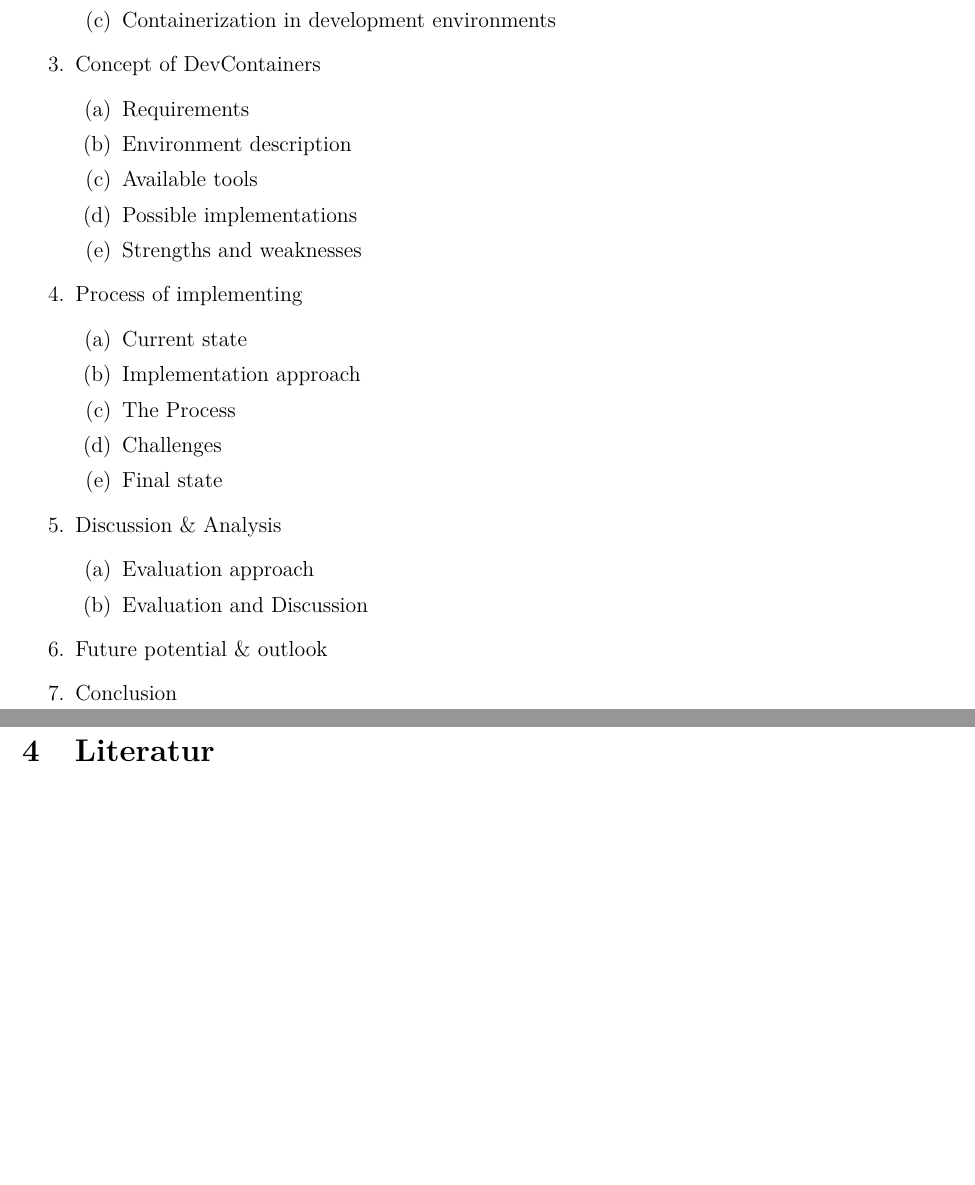
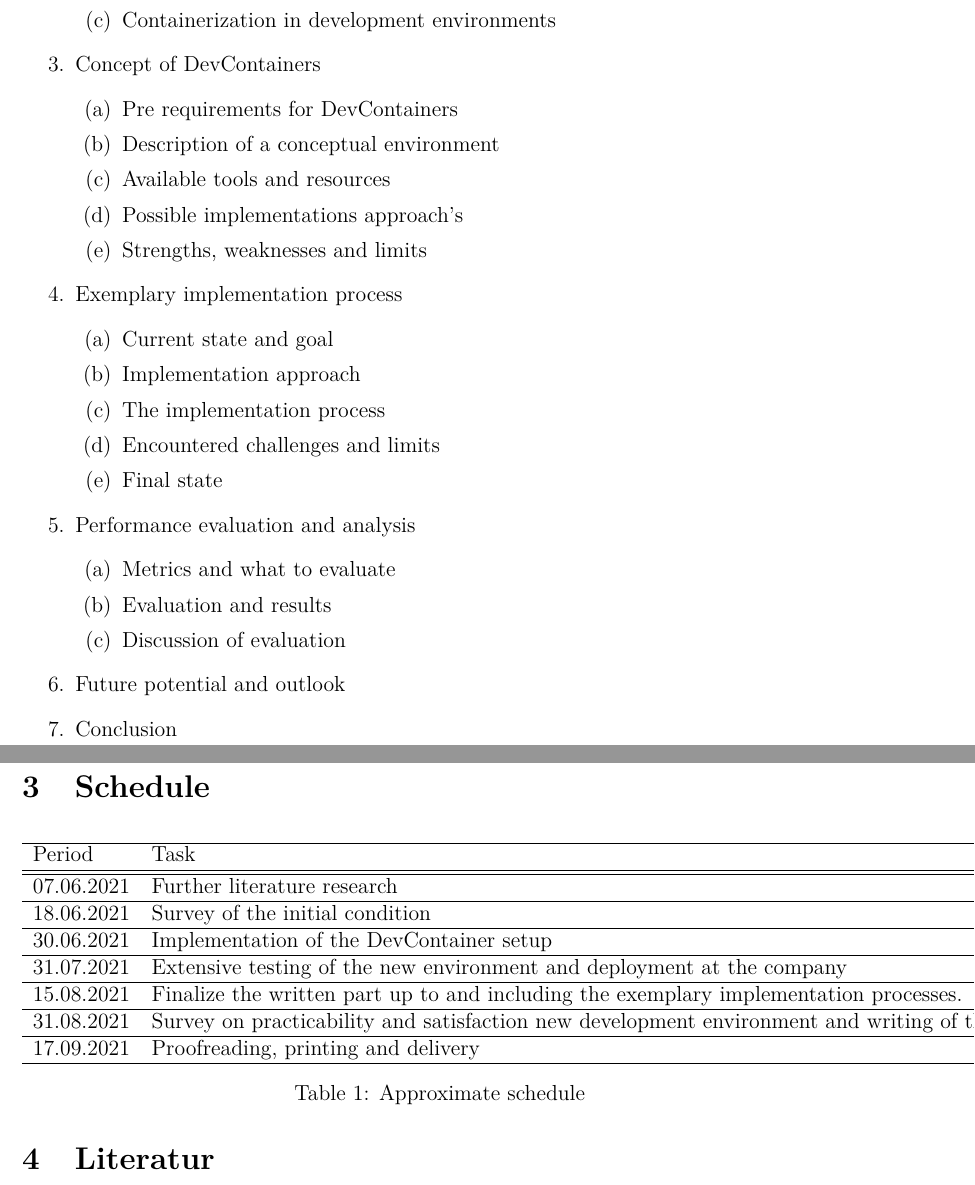
Before and after one commit to hegerdes/Thesis, a LaTeX document (Expose/exposee_main.tex): two parts of pages 6 and 7 of 9 before the commit and two parts of pages 6 and 7 of 10 after it, joined at a grey line, cut so that both start at the same text, the shorter picture padded with empty space. Compiled offline with pdfLaTeX.

Commit message:
Added Scedule

```diff
--- a/Expose/exposee_main.tex
+++ b/Expose/exposee_main.tex
@@ -52,30 +52,46 @@ This is a first draft of the theses outline.
     \end{enumerate}
     \item Concept of DevContainers
     \begin{enumerate}
-        \item Requirements
-        \item Environment description
-        \item Available tools
-        \item Possible implementations
-        \item Strengths and weaknesses
+        \item Pre requirements for DevContainers
+        \item Description of a conceptual environment
+        \item Available tools and resources
+        \item Possible implementations approach's
+        \item Strengths, weaknesses and limits
     \end{enumerate}
-    \item Process of implementing
+    \item Exemplary implementation process
     \begin{enumerate}
-        \item Current state
+        \item Current state and goal
         \item Implementation approach
-        \item The Process
-        \item Challenges
+        \item The implementation process
+        \item Encountered challenges and limits
         \item Final state
     \end{enumerate}
-    \item Discussion \& Analysis
+    \item Performance evaluation and analysis
     \begin{enumerate}
-        \item Evaluation approach
-        \item Evaluation and Discussion
+        \item Metrics and what to evaluate
+        \item Evaluation and results
+        \item Discussion of evaluation
     \end{enumerate}
-    \item Future potential \& outlook
+    \item Future potential and outlook
     \item Conclusion
 \end{enumerate}
 
 \section{Schedule}
+\begin{table}[H]
+    \begin{tabular}{ll}
+    \hline
+    Period     & Task                                                                                                              \\ \hline\hline
+    07.06.2021 & Further literature research                                                                                       \\ \hline
+    18.06.2021 & Survey of the initial condition                                                                                   \\ \hline
+    30.06.2021 & Implementation of the DevContainer setup                                                                          \\ \hline
+    31.07.2021 & Extensive testing of the new environment and deployment at the company                                             \\ \hline
+    15.08.2021 & Finalize the written part up to and including the exemplary implementation processes.                             \\ \hline
+    31.08.2021 & Survey on practicability and satisfaction new development environment and writing of the evaluation \& conclusion \\ \hline
+    17.09.2021 & Proofreading, printing and delivery                                                                               \\ \hline
+    \end{tabular}
+    \caption{Approximate schedule}
+    \label{tab::time}
+    \end{table}
 \section{Literatur}
 \bibliographystyle{IEEEtranSA}
 \bibliography{bib/sources}
```
